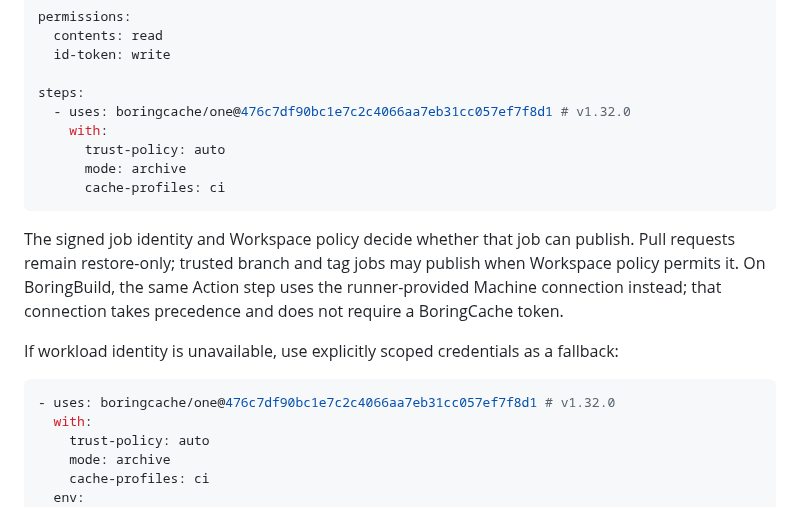
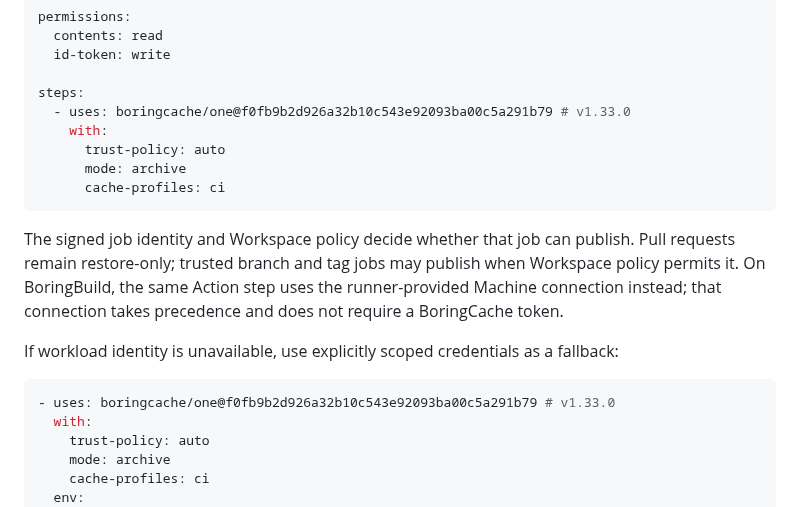
Before and after one commit to boringcache/one, a Markdown page: README.md, the part around the change. Drawn GitHub-style.

Commit message:
Update examples for One v1.33.0

````diff
--- a/README.md
+++ b/README.md
@@ -27,7 +27,7 @@ permissions:
   id-token: write
 
 steps:
-  - uses: boringcache/one@476c7df90bc1e7c2c4066aa7eb31cc057ef7f8d1 # v1.32.0
+  - uses: boringcache/one@f0fb9b2d926a32b10c543e92093ba00c5a291b79 # v1.33.0
     with:
       trust-policy: auto
       mode: archive
@@ -44,7 +44,7 @@ If workload identity is unavailable, use explicitly scoped credentials as a
 fallback:
 
 ```yaml
-- uses: boringcache/one@476c7df90bc1e7c2c4066aa7eb31cc057ef7f8d1 # v1.32.0
+- uses: boringcache/one@f0fb9b2d926a32b10c543e92093ba00c5a291b79 # v1.33.0
   with:
     trust-policy: auto
     mode: archive
````
